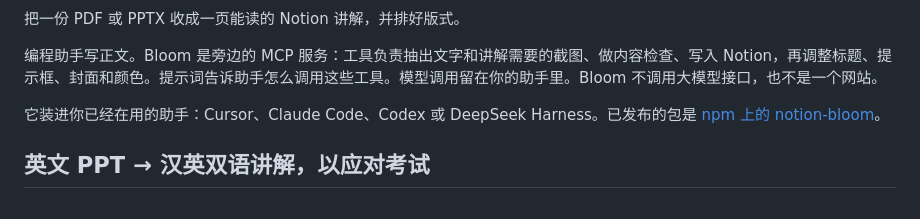
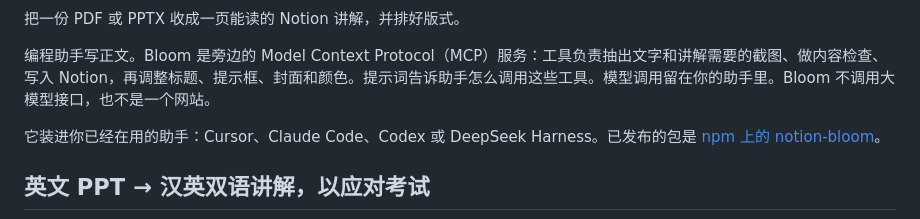
Before and after one commit to KuTo-lgq/notion-bloom, a Markdown page: README.zh-CN.md, the part around one of its changes. GitHub-like rendering.

```diff
--- a/README.zh-CN.md
+++ b/README.zh-CN.md
@@ -12,7 +13,7 @@
 
 把一份 PDF 或 PPTX 收成一页能读的 Notion 讲解，并排好版式。
 
-编程助手写正文。Bloom 是旁边的 MCP 服务：工具负责抽出文字和讲解需要的截图、做内容检查、写入 Notion，再调整标题、提示框、封面和颜色。提示词告诉助手怎么调用这些工具。模型调用留在你的助手里。Bloom 不调用大模型接口，也不是一个网站。
+编程助手写正文。Bloom 是旁边的 Model Context Protocol（MCP）服务：工具负责抽出文字和讲解需要的截图、做内容检查、写入 Notion，再调整标题、提示框、封面和颜色。提示词告诉助手怎么调用这些工具。模型调用留在你的助手里。Bloom 不调用大模型接口，也不是一个网站。
 
 它装进你已经在用的助手：Cursor、Claude Code、Codex 或 DeepSeek Harness。已发布的包是 [npm 上的 notion-bloom](https://www.npmjs.com/package/notion-bloom)。
 
```
Also changed, not shown: other parts of README.zh-CN.md (+1 -0 lines), README.md (+2 -1 lines), docs/awesome-mcp-draft.md (added, +19 -0 lines).
